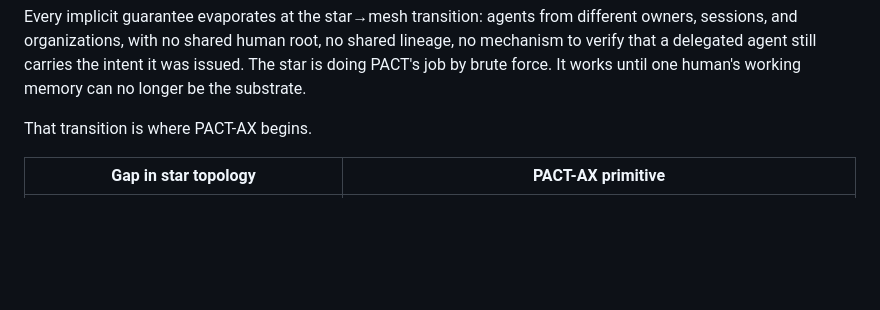
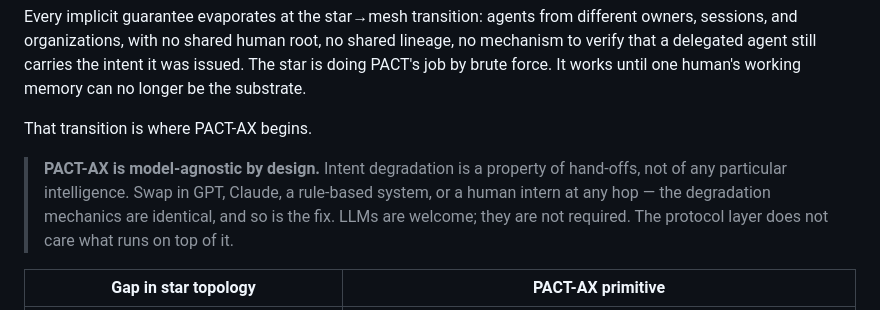
Before and after one commit to neurobloomai/pact-ax, a Markdown page: README.md, the part around the change. Drawn GitHub-style; blank space fills up the shorter version.

Commit message:
Clarify model-agnostic design principle in README
PACT-AX operates at the coordination layer, not the model layer.
Intent degradation is a hand-off problem, not an LLM problem — the
protocol is substrate-invariant. LLMs are welcome, not required.

Co-Authored-By: Claude Sonnet 4.6 <noreply@anthropic.com>

```diff
--- a/README.md
+++ b/README.md
@@ -101,6 +101,8 @@ intent it was issued. The star is doing PACT's job by brute force. It works
 until one human's working memory can no longer be the substrate.
 
 That transition is where PACT-AX begins.
+
+> **PACT-AX is model-agnostic by design.** Intent degradation is a property of hand-offs, not of any particular intelligence. Swap in GPT, Claude, a rule-based system, or a human intern at any hop — the degradation mechanics are identical, and so is the fix. LLMs are welcome; they are not required. The protocol layer does not care what runs on top of it.
 
 | Gap in star topology | PACT-AX primitive |
 |---|---|
```
